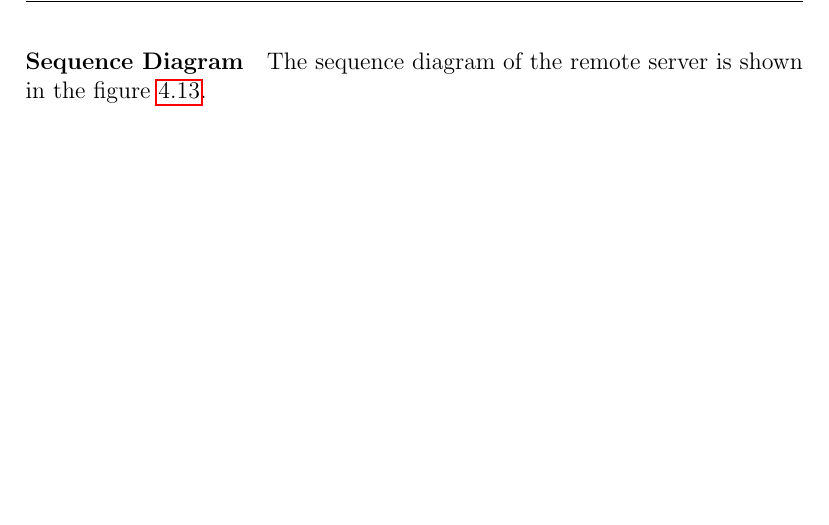
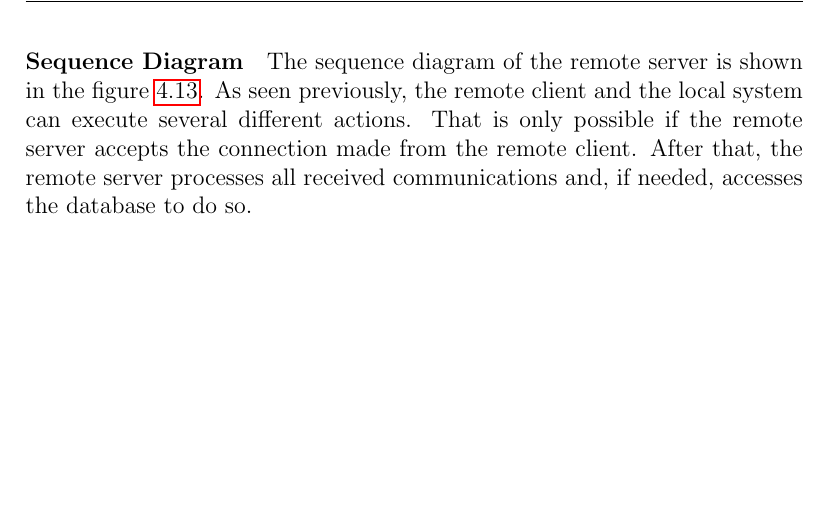
Before and after one commit to ESRGgroup9/slipad, a LaTeX thesis (project/report/report.tex, which reads project/report/texts/remote_server.tex): part of page 45 of 49 before the commit and part of page 45 of 50 after it, cut so that both start at the same text, the shorter picture padded with empty space. Compiled offline with pdfLaTeX.

Commit message:
Remote server

```diff
--- a/project/report/texts/remote_server.tex
+++ b/project/report/texts/remote_server.tex
@@ -51,7 +51,7 @@ In figure \ref{fig:StateChart_Server}, one can see the remote server state chart
 \end{figure}
 
 \paragraph*{Sequence Diagram}
-The sequence diagram of the remote server is shown in the figure \ref{fig:SeqDiagram_Server}.
+The sequence diagram of the remote server is shown in the figure \ref{fig:SeqDiagram_Server}. As seen previously, the remote client and the local system can execute several different actions. That is only possible if the remote server accepts the connection made from the remote client. After that, the remote server processes all received communications and, if needed, accesses the database to do so.
 
 \begin{figure}[H]
 	\centering
```
Also changed, not shown: project/report/texts/remote_server.tex (2 more changed lines).
